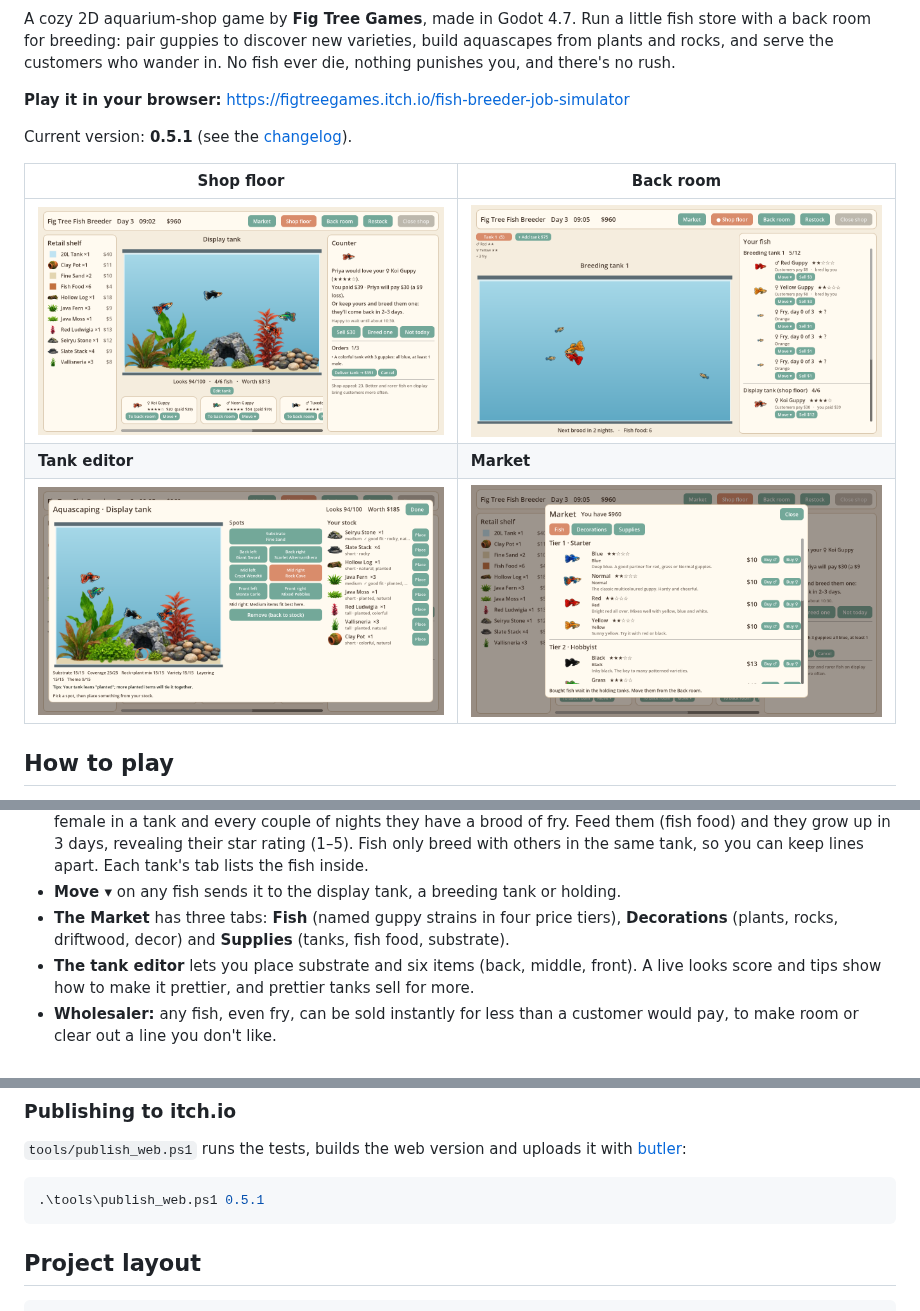
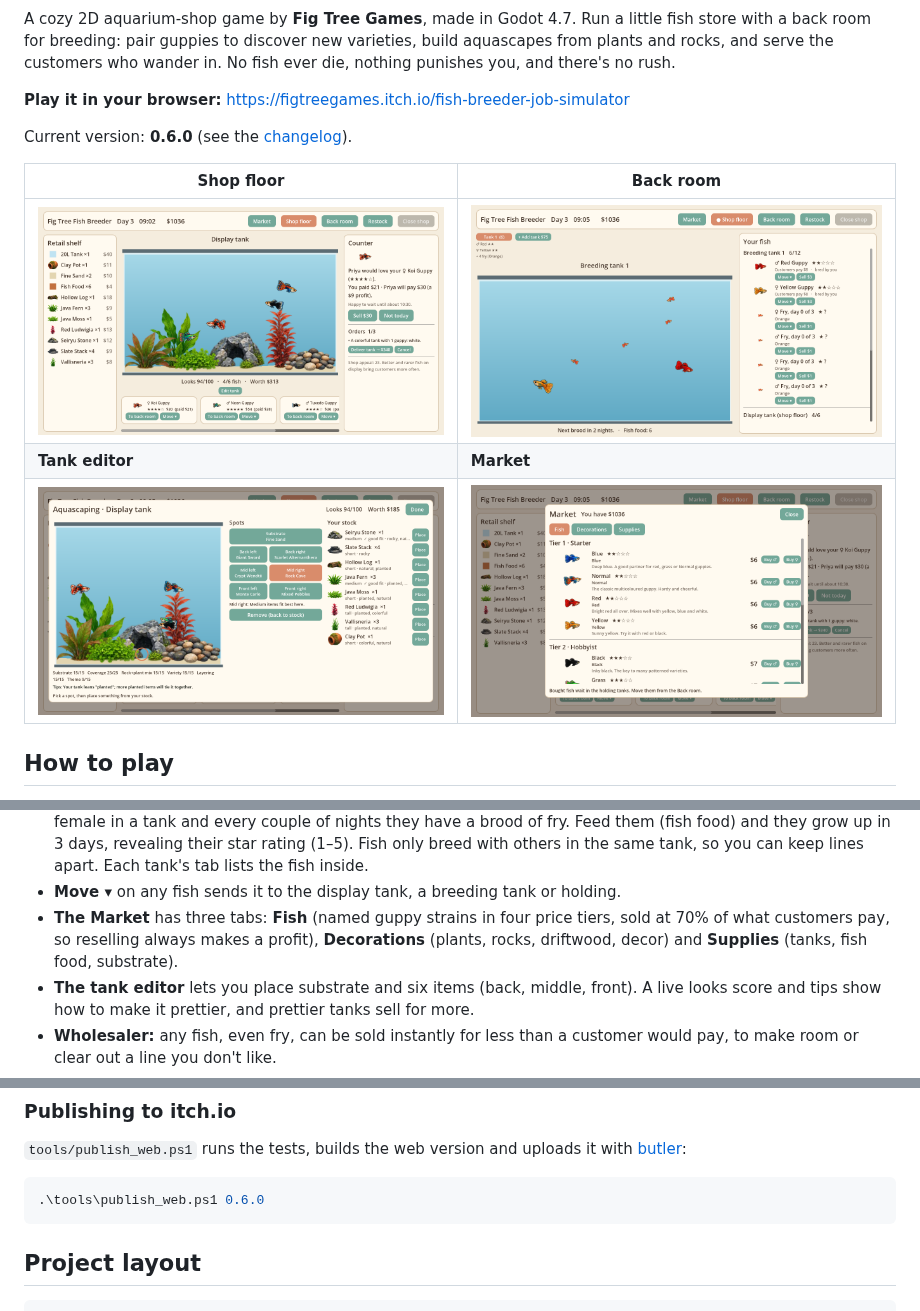
Before and after one commit to iamkeq/fish-breeder-game, a Markdown page: README.md, 3 parts joined by grey strips. Rendered like a GitHub page; pictures changed too: docs/images/screenshot_back_room.png, docs/images/screenshot_market.png, docs/images/screenshot_shop_floor.png.

````diff
--- a/README.md
+++ b/README.md
@@ -9,7 +9,7 @@ who wander in. No fish ever die, nothing punishes you, and there's no rush.
 
 **Play it in your browser:** <https://figtreegames.itch.io/fish-breeder-job-simulator>
 
-Current version: **0.5.1** (see the [changelog](CHANGELOG.md)).
+Current version: **0.6.0** (see the [changelog](CHANGELOG.md)).
 
 | Shop floor | Back room |
 |---|---|
@@ -39,7 +39,7 @@ Current version: **0.5.1** (see the [changelog](CHANGELOG.md)).
   tank, so you can keep lines apart. Each tank's tab lists the fish inside.
 - **Move ▾** on any fish sends it to the display tank, a breeding tank or holding.
 - **The Market** has three tabs: **Fish** (named guppy strains in four price
-  tiers), **Decorations** (plants, rocks, driftwood, decor) and **Supplies**
+  tiers, sold at 70% of what customers pay, so reselling always makes a profit), **Decorations** (plants, rocks, driftwood, decor) and **Supplies**
   (tanks, fish food, substrate).
 - **The tank editor** lets you place substrate and six items (back, middle,
   front). A live looks score and tips show how to make it prettier, and
@@ -86,7 +86,7 @@ See [tests/README.md](tests/README.md) for details.
 with [butler](https://itch.io/docs/butler/):
 
 ```powershell
-.\tools\publish_web.ps1 0.5.1
+.\tools\publish_web.ps1 0.6.0
 ```
 
 ## Project layout
````
Also changed, not shown: CHANGELOG.md (+22 -0 lines), docs/DESIGN.md (+8 -0 lines), 9 other files.
